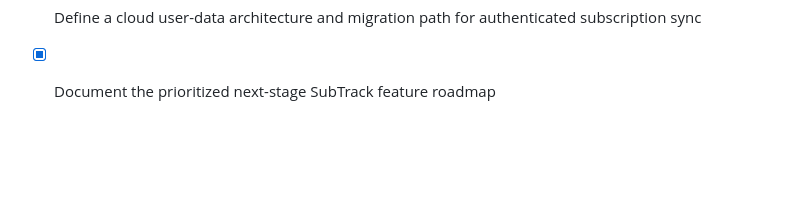
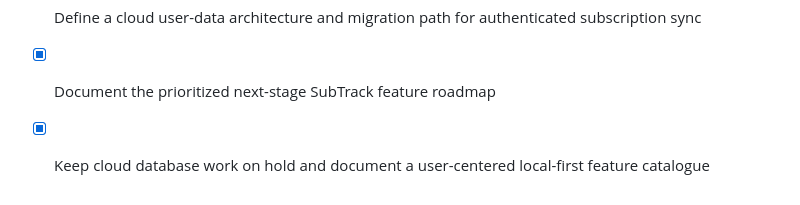
Before and after one commit to gethyetal-source/subscription_dashboard_mvp, a Markdown page: todo.md, the part around the change. GitHub-like rendering; blank space fills up the shorter version.

```diff
--- a/todo.md
+++ b/todo.md
@@ -90,3 +90,4 @@
 - [x] Validate the README screenshot placeholders and save a checkpoint
 - [x] Define a cloud user-data architecture and migration path for authenticated subscription sync
 - [x] Document the prioritized next-stage SubTrack feature roadmap
+- [x] Keep cloud database work on hold and document a user-centered local-first feature catalogue
```
Also changed, not shown: docs/user-centered-feature-catalogue.md (added, +136 -0 lines).
